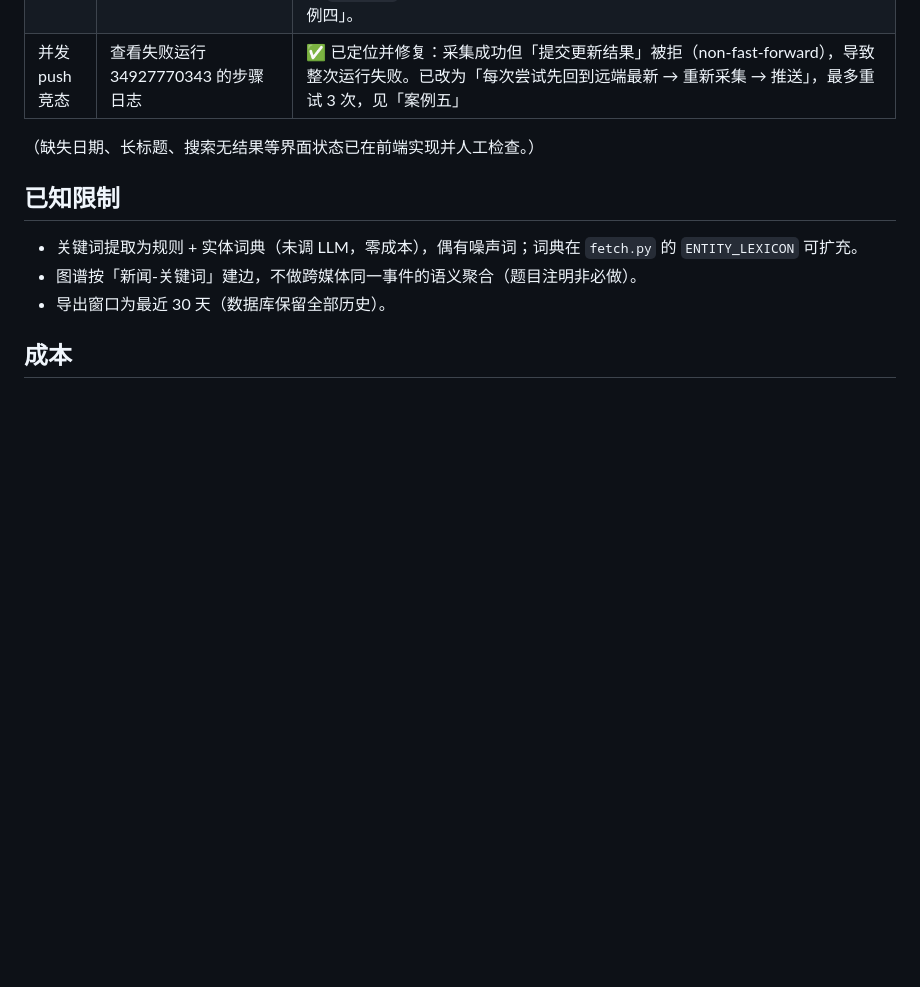
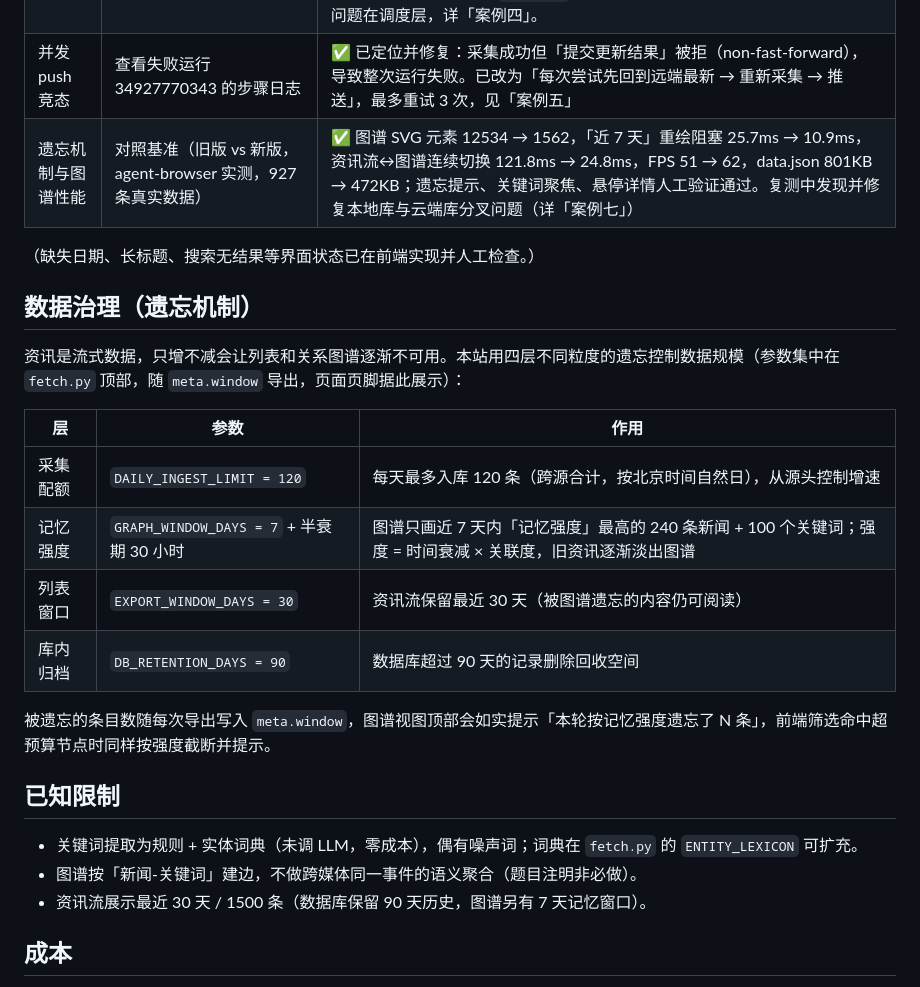
Before and after one commit to chuanyu-fangyuan/-aii-, a Markdown page: README.md, the part around one of its changes. GitHub-like rendering; blank space fills up the shorter version.

```diff
--- a/README.md
+++ b/README.md
@@ -72,14 +72,28 @@ cd web && python -m http.server 8080
 | 单源失败容错 | `python fetch.py --fail-source techcrunch` | ✅ 该源标记 `failed`，其他源正常，旧数据保留 |
 | 定时自动更新 | 外部定时器 → `workflow_dispatch` | ✅ **已通过**（详见「案例六」）：cron-job.org 每 3 小时调用 GitHub API 派发 `workflow_dispatch`，北京 12:20 真实触发 run #14 success，线上 `data.json` 的 `generated_at` 即时刷新到 12:20:36；新闻总数 317 → 331，`hackernews` 抓取 40 条新增 2 条（其余来源 `no_new`，与「抓取失败」正确区分）。同时 GitHub 原生 `schedule` 事件在 14 次运行中**始终为 0**——配置无错，问题在调度层，详「案例四」。 |
 | 并发 push 竞态 | 查看失败运行 34927770343 的步骤日志 | ✅ 已定位并修复：采集成功但「提交更新结果」被拒（non-fast-forward），导致整次运行失败。已改为「每次尝试先回到远端最新 → 重新采集 → 推送」，最多重试 3 次，见「案例五」 |
+| 遗忘机制与图谱性能 | 对照基准（旧版 vs 新版，agent-browser 实测，927 条真实数据） | ✅ 图谱 SVG 元素 12534 → 1562，「近 7 天」重绘阻塞 25.7ms → 10.9ms，资讯流↔图谱连续切换 121.8ms → 24.8ms，FPS 51 → 62，data.json 801KB → 472KB；遗忘提示、关键词聚焦、悬停详情人工验证通过。复测中发现并修复本地库与云端库分叉问题（详「案例七」） |
 
 （缺失日期、长标题、搜索无结果等界面状态已在前端实现并人工检查。）
+
+## 数据治理（遗忘机制）
+
+资讯是流式数据，只增不减会让列表和关系图谱逐渐不可用。本站用四层不同粒度的遗忘控制数据规模（参数集中在 `fetch.py` 顶部，随 `meta.window` 导出，页面页脚据此展示）：
+
+| 层 | 参数 | 作用 |
+|---|---|---|
+| 采集配额 | `DAILY_INGEST_LIMIT = 120` | 每天最多入库 120 条（跨源合计，按北京时间自然日），从源头控制增速 |
+| 记忆强度 | `GRAPH_WINDOW_DAYS = 7` + 半衰期 30 小时 | 图谱只画近 7 天内「记忆强度」最高的 240 条新闻 + 100 个关键词；强度 = 时间衰减 × 关联度，旧资讯逐渐淡出图谱 |
+| 列表窗口 | `EXPORT_WINDOW_DAYS = 30` | 资讯流保留最近 30 天（被图谱遗忘的内容仍可阅读） |
+| 库内归档 | `DB_RETENTION_DAYS = 90` | 数据库超过 90 天的记录删除回收空间 |
+
+被遗忘的条目数随每次导出写入 `meta.window`，图谱视图顶部会如实提示「本轮按记忆强度遗忘了 N 条」，前端筛选命中超预算节点时同样按强度截断并提示。
 
 ## 已知限制
 
 - 关键词提取为规则 + 实体词典（未调 LLM，零成本），偶有噪声词；词典在 `fetch.py` 的 `ENTITY_LEXICON` 可扩充。
 - 图谱按「新闻-关键词」建边，不做跨媒体同一事件的语义聚合（题目注明非必做）。
-- 导出窗口为最近 30 天（数据库保留全部历史）。
+- 资讯流展示最近 30 天 / 1500 条（数据库保留 90 天历史，图谱另有 7 天记忆窗口）。
 
 ## 成本
 
```
Also changed, not shown: other parts of README.md (+24 -0 lines).
